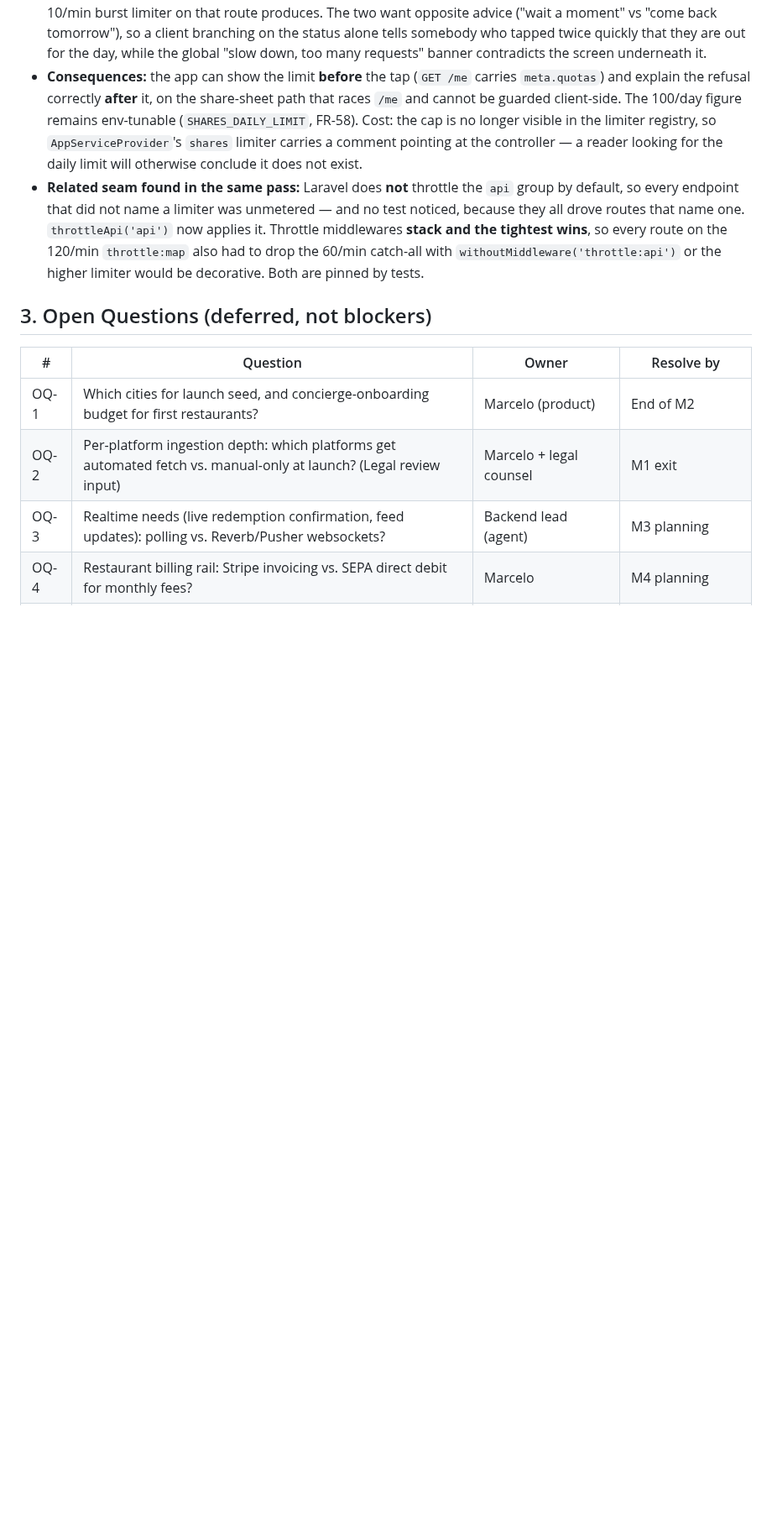
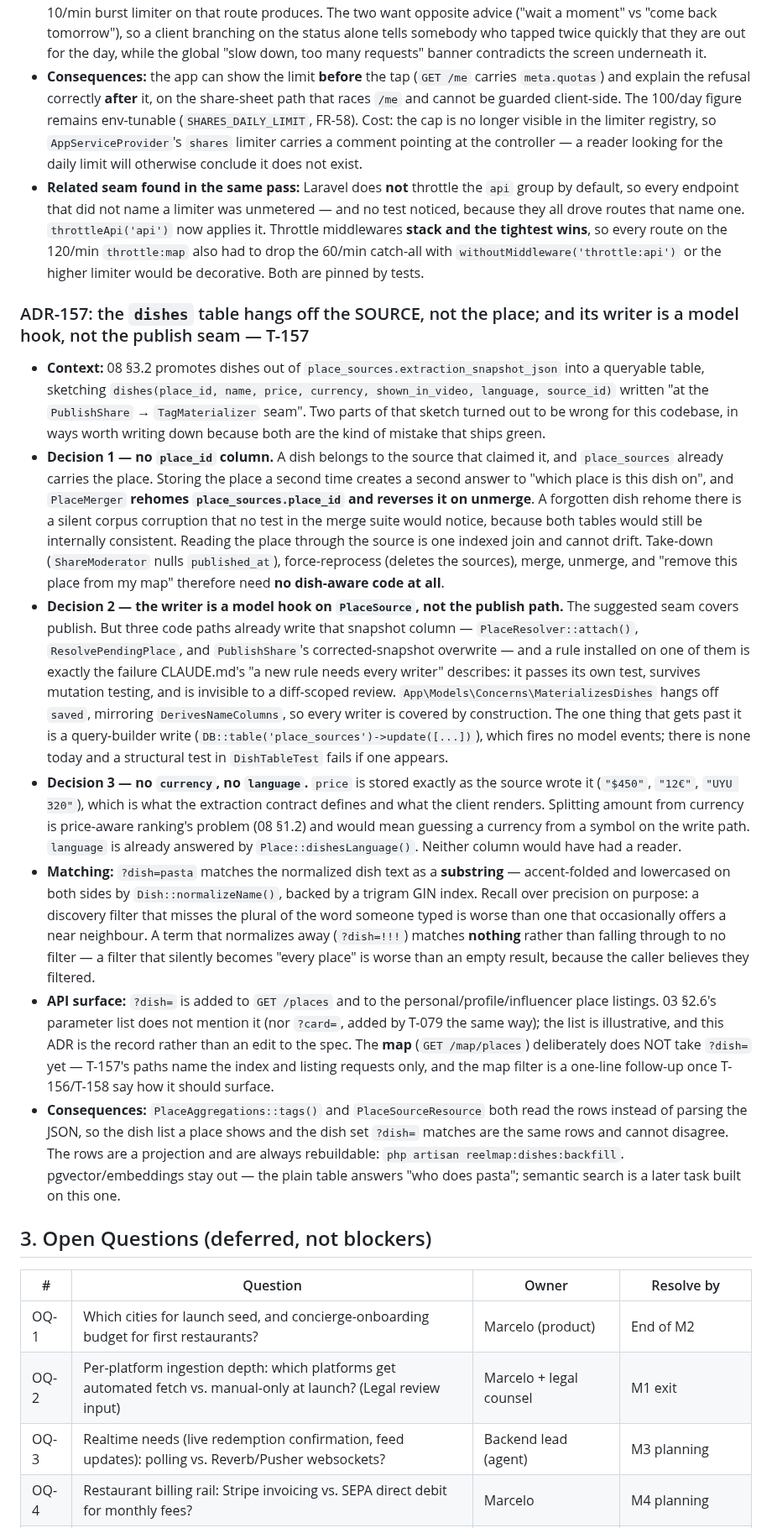
Before and after one commit to blancomaberino/reelme, a Markdown page: 07-risks-decisions.md, the part around the change. Shown at 84% size. Rendered like a GitHub page; blank space fills up the shorter version.

Commit message:
plan: ADR-157 — dishes hang off the source, and the writer is a model hook
Two departures from 08 §3.2's sketch for the dishes table, both worth the
record: no `place_id` column (the source already carries the place, and a
second copy would have to survive PlaceMerger's rehome and its reversal), and
the writer is a `saved` hook on PlaceSource rather than the publish seam,
because three code paths already write that snapshot column.

Co-Authored-By: Claude Opus 5 (1M context) <noreply@anthropic.com>
Claude-Session: https://claude.ai/code/session_01BcjgKvQZTeJtXNSbRpuSRp

```diff
--- a/07-risks-decisions.md
+++ b/07-risks-decisions.md
@@ -206,6 +206,17 @@ Format: Context → Decision → Consequences. All accepted as of 2026-07-09.
 - **Consequences:** the app can show the limit **before** the tap (`GET /me` carries `meta.quotas`) and explain the refusal correctly **after** it, on the share-sheet path that races `/me` and cannot be guarded client-side. The 100/day figure remains env-tunable (`SHARES_DAILY_LIMIT`, FR-58). Cost: the cap is no longer visible in the limiter registry, so `AppServiceProvider`'s `shares` limiter carries a comment pointing at the controller — a reader looking for the daily limit will otherwise conclude it does not exist.
 - **Related seam found in the same pass:** Laravel does **not** throttle the `api` group by default, so every endpoint that did not name a limiter was unmetered — and no test noticed, because they all drove routes that name one. `throttleApi('api')` now applies it. Throttle middlewares **stack and the tightest wins**, so every route on the 120/min `throttle:map` also had to drop the 60/min catch-all with `withoutMiddleware('throttle:api')` or the higher limiter would be decorative. Both are pinned by tests.
 
+### ADR-157: the `dishes` table hangs off the SOURCE, not the place; and its writer is a model hook, not the publish seam — T-157
+
+- **Context:** 08 §3.2 promotes dishes out of `place_sources.extraction_snapshot_json` into a queryable table, sketching `dishes(place_id, name, price, currency, shown_in_video, language, source_id)` written "at the `PublishShare` → `TagMaterializer` seam". Two parts of that sketch turned out to be wrong for this codebase, in ways worth writing down because both are the kind of mistake that ships green.
+- **Decision 1 — no `place_id` column.** A dish belongs to the source that claimed it, and `place_sources` already carries the place. Storing the place a second time creates a second answer to "which place is this dish on", and `PlaceMerger` **rehomes `place_sources.place_id` and reverses it on unmerge**. A forgotten dish rehome there is a silent corpus corruption that no test in the merge suite would notice, because both tables would still be internally consistent. Reading the place through the source is one indexed join and cannot drift. Take-down (`ShareModerator` nulls `published_at`), force-reprocess (deletes the sources), merge, unmerge, and "remove this place from my map" therefore need **no dish-aware code at all**.
+- **Decision 2 — the writer is a model hook on `PlaceSource`, not the publish path.** The suggested seam covers publish. But three code paths already write that snapshot column — `PlaceResolver::attach()`, `ResolvePendingPlace`, and `PublishShare`'s corrected-snapshot overwrite — and a rule installed on one of them is exactly the failure CLAUDE.md's "a new rule needs every writer" describes: it passes its own test, survives mutation testing, and is invisible to a diff-scoped review. `App\Models\Concerns\MaterializesDishes` hangs off `saved`, mirroring `DerivesNameColumns`, so every writer is covered by construction. The one thing that gets past it is a query-builder write (`DB::table('place_sources')->update([...])`), which fires no model events; there is none today and a structural test in `DishTableTest` fails if one appears.
+- **Decision 3 — no `currency`, no `language`.** `price` is stored exactly as the source wrote it (`"$450"`, `"12€"`, `"UYU 320"`), which is what the extraction contract defines and what the client renders. Splitting amount from currency is price-aware ranking's problem (08 §1.2) and would mean guessing a currency from a symbol on the write path. `language` is already answered by `Place::dishesLanguage()`. Neither column would have had a reader.
+- **Matching:** `?dish=pasta` matches the normalized dish text as a **substring** — accent-folded and lowercased on both sides by `Dish::normalizeName()`, backed by a trigram GIN index. Recall over precision on purpose: a discovery filter that misses the plural of the word someone typed is worse than one that occasionally offers a near neighbour. A term that normalizes away (`?dish=!!!`) matches **nothing** rather than falling through to no filter — a filter that silently becomes "every place" is worse than an empty result, because the caller believes they filtered.
+- **API surface:** `?dish=` is added to `GET /places` and to the personal/profile/influencer place listings. 03 §2.6's parameter list does not mention it (nor `?card=`, added by T-079 the same way); the list is illustrative, and this ADR is the record rather than an edit to the spec. The **map** (`GET /map/places`) deliberately does NOT take `?dish=` yet — T-157's paths name the index and listing requests only, and the map filter is a one-line follow-up once T-156/T-158 say how it should surface.
+- **Consequences:** `PlaceAggregations::tags()` and `PlaceSourceResource` both read the rows instead of parsing the JSON, so the dish list a place shows and the dish set `?dish=` matches are the same rows and cannot disagree. The rows are a projection and are always rebuildable: `php artisan reelmap:dishes:backfill`. pgvector/embeddings stay out — the plain table answers "who does pasta"; semantic search is a later task built on this one.
+
+
 ## 3. Open Questions (deferred, not blockers)
 
 | # | Question | Owner | Resolve by |
```
